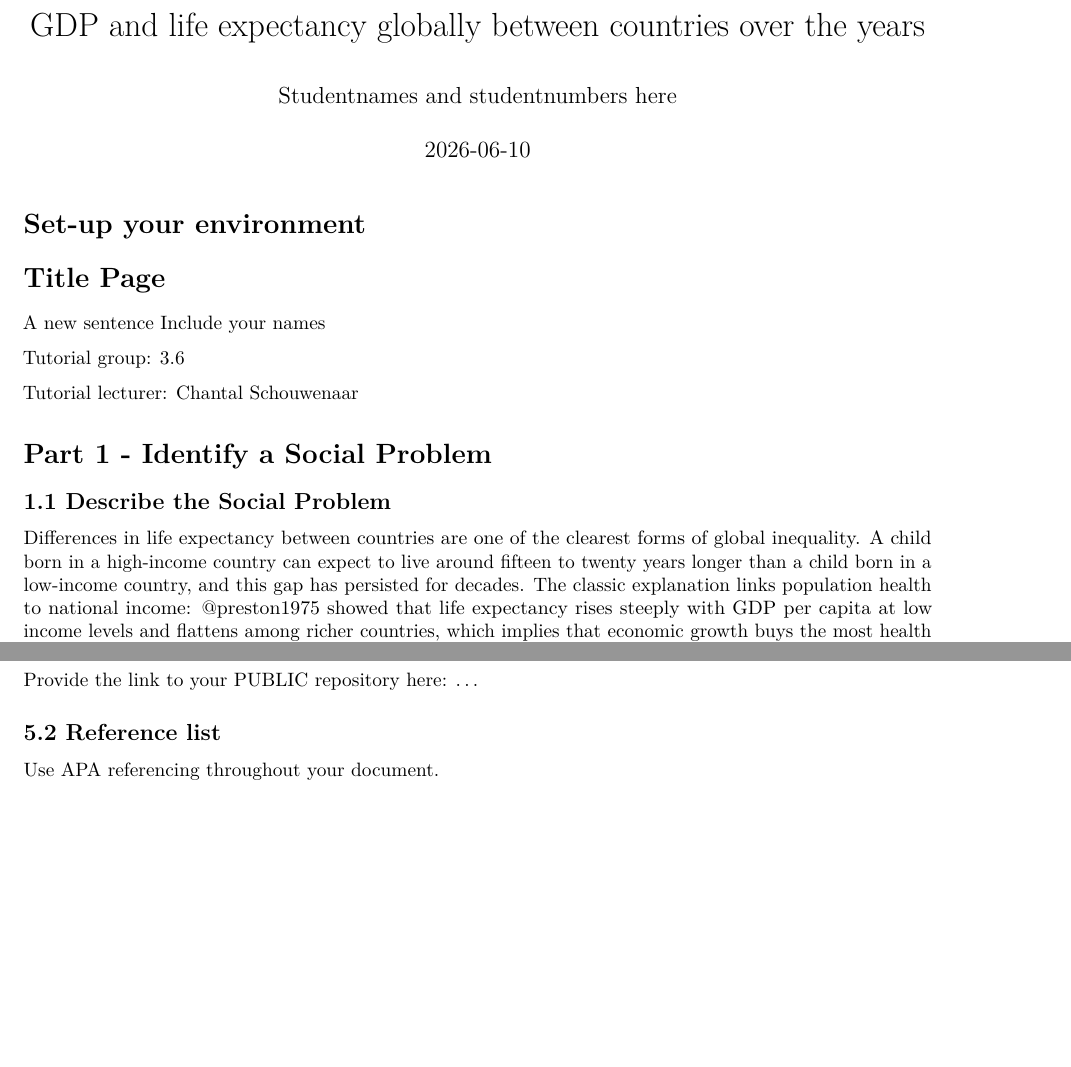
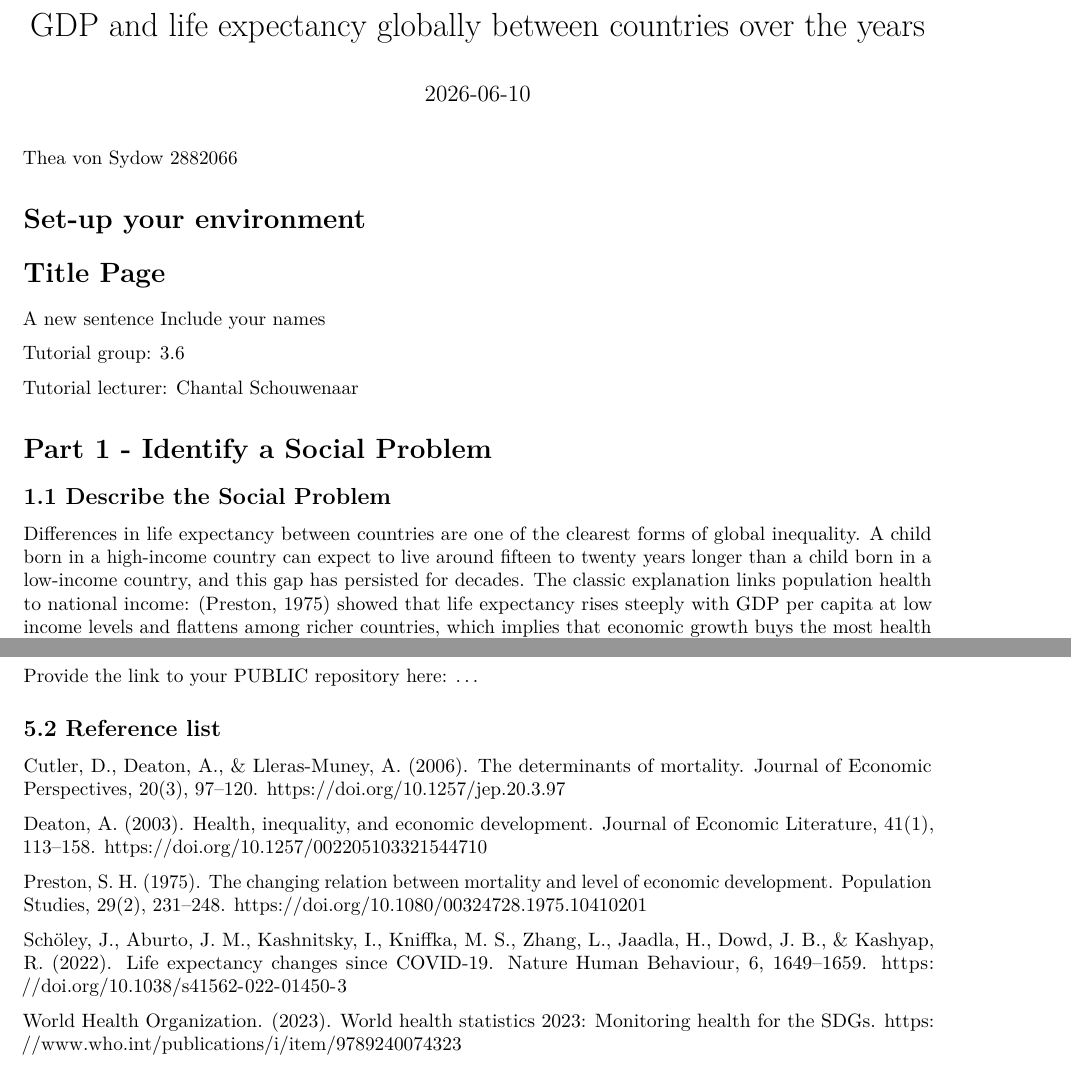
Before and after one commit to Brian921013/Group-6-assignment, an R Markdown document (Template_Assignment.Rmd): two parts of pages 1 and 8 of 8, joined at a grey line, cut so that both start at the same text, the shorter picture padded with empty space. Rendered offline with R 4.5, knitr and Pandoc, then LaTeX, with nearby package versions; some code elsewhere in the file could not run offline; a font, style sheet, LaTeX package, included part or bibliography that could not be used is replaced or left out.

Commit message:
references

```diff
--- a/Template_Assignment.Rmd
+++ b/Template_Assignment.Rmd
@@ -1,12 +1,15 @@
 ---
 title: "GDP and life expectancy globally between countries over the years"
-author: "Studentnames and studentnumbers here"
+author:
 date: "`r Sys.Date()`"
 output: pdf_document
 bibliography: references.bib
 csl: apa.csl
 
 ---
+
+Thea von Sydow 2882066
+
 
 # Set-up your environment
 
@@ -38,6 +41,5 @@ Differences in life expectancy between countries are one of the clearest forms o
 global inequality. A child born in a high-income country can expect to live around
 fifteen to twenty years longer than a child born in a low-income country, and this
 gap has persisted for decades. The classic explanation links population health to
-national income: @preston1975 showed that life expectancy rises steeply with GDP
+national income: (Preston, 1975) showed that life expectancy rises steeply with GDP
 per capita at low income levels and flattens among richer countries, which implies
-that economic growth buys the most health where countries are poorest [@deaton2003].
@@ -365,4 +368,12 @@ Provide the link to your PUBLIC repository here: ...
 
 ## 5.2 Reference list
 
-Use APA referencing throughout your document.
+Cutler, D., Deaton, A., & Lleras-Muney, A. (2006). The determinants of mortality. Journal of Economic Perspectives, 20(3), 97–120. https://doi.org/10.1257/jep.20.3.97
+
+Deaton, A. (2003). Health, inequality, and economic development. Journal of Economic Literature, 41(1), 113–158. https://doi.org/10.1257/002205103321544710
+
+Preston, S. H. (1975). The changing relation between mortality and level of economic development. Population Studies, 29(2), 231–248. https://doi.org/10.1080/00324728.1975.10410201
+
+Schöley, J., Aburto, J. M., Kashnitsky, I., Kniffka, M. S., Zhang, L., Jaadla, H., Dowd, J. B., & Kashyap, R. (2022). Life expectancy changes since COVID-19. Nature Human Behaviour, 6, 1649–1659. https://doi.org/10.1038/s41562-022-01450-3
+
+World Health Organization. (2023). World health statistics 2023: Monitoring health for the SDGs. https://www.who.int/publications/i/item/9789240074323
```
Also changed, not shown: Template_Assignment.Rmd (3 more changed lines).
